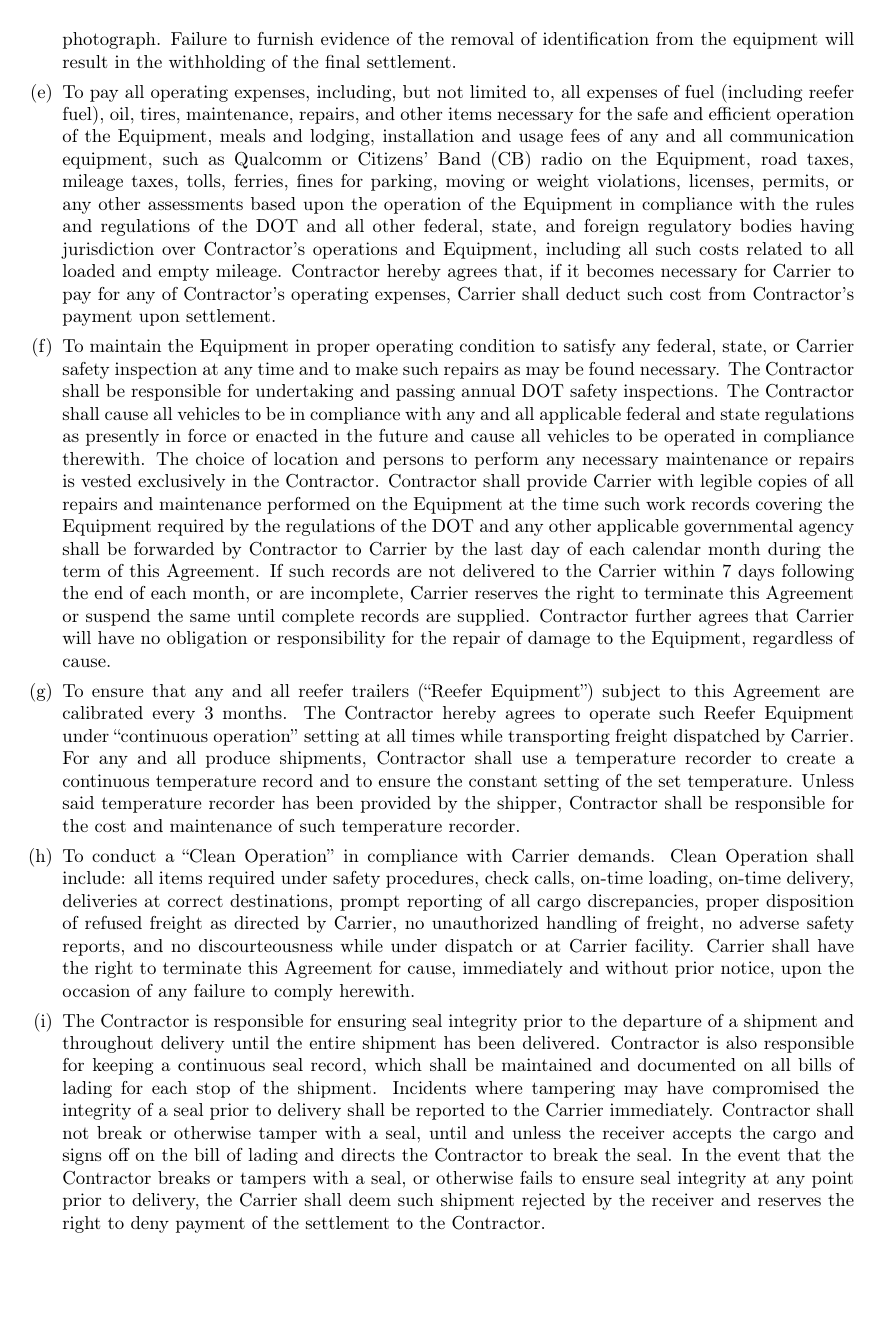
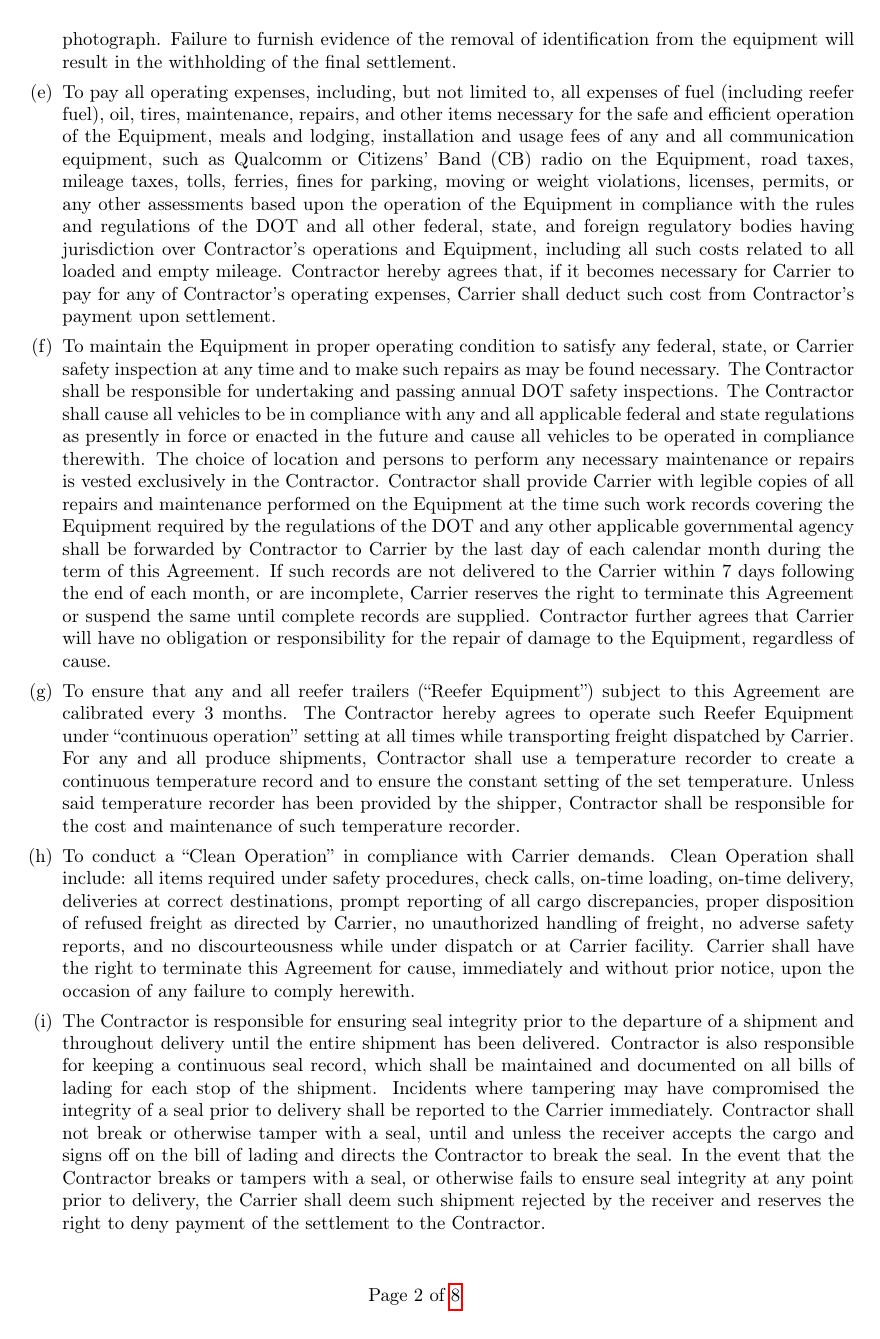
Before and after one commit to EvilCheetah/latex, a LaTeX document (Lease Agreement/main.tex, which reads Lease Agreement/content/header-footer.tex): page 2 of 8. Compiled offline with pdfLaTeX.

Commit message:
fix(): footer for page numbering

```diff
--- a/Lease Agreement/content/header-footer.tex
+++ b/Lease Agreement/content/header-footer.tex
@@ -17,6 +17,6 @@
         \underline{\hspace{4cm}} \\
         Date
     }
+}
 
-    \fancyfoot[C]{Page \thepage\ of \pageref{LastPage}}
-}
+\fancyfoot[C]{Page \thepage\ of \pageref{LastPage}}
```
